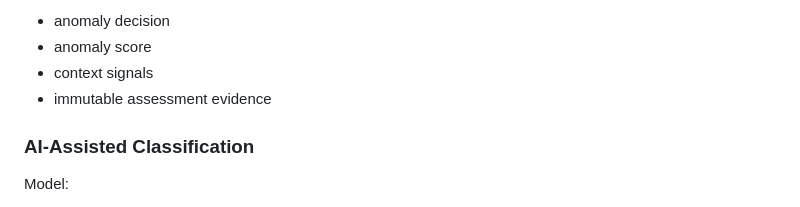
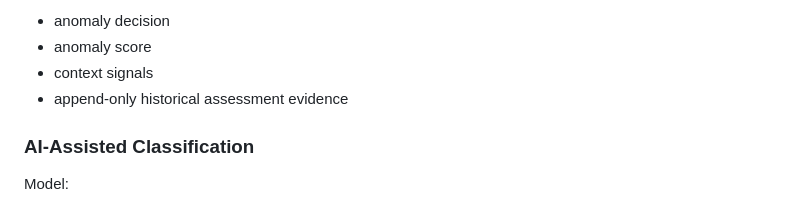
Before and after one commit to hasnainops/lcnc-security-governance, a Markdown page: architecture/system-architecture.md, the part around the change. Rendered like a GitHub page.

Commit message:
docs: correct audit evidence immutability claim

```diff
--- a/architecture/system-architecture.md
+++ b/architecture/system-architecture.md
@@ -172,7 +172,7 @@ Outputs:
 - anomaly decision
 - anomaly score
 - context signals
-- immutable assessment evidence
+- append-only historical assessment evidence
 
 ### AI-Assisted Classification
 
```
Also changed, not shown: compliance/requirement-validation-matrix.md (+1 -1 lines).
